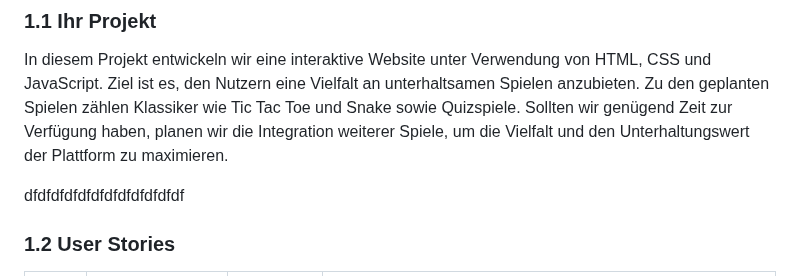
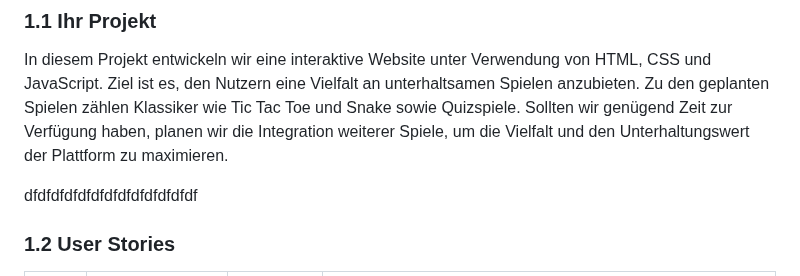
Before and after one commit to Mitro57vic/Gaming-Website, a Markdown page: Projektdokumentation.md, the part around the change. Rendered like a GitHub page.

```diff
--- a/Projektdokumentation.md
+++ b/Projektdokumentation.md
@@ -19,7 +19,7 @@ In diesem Projekt entwickeln wir eine interaktive Website unter Verwendung von H
 
 
 
-dfdfdfdfdfdfdfdfdfdfdfdf
+dfdfdfdfdfdfdfdfdfdfdfdfdf
 ### 1.2 User Stories
 
 | US-№ | Verbindlichkeit | Typ  | Beschreibung                       |
```
